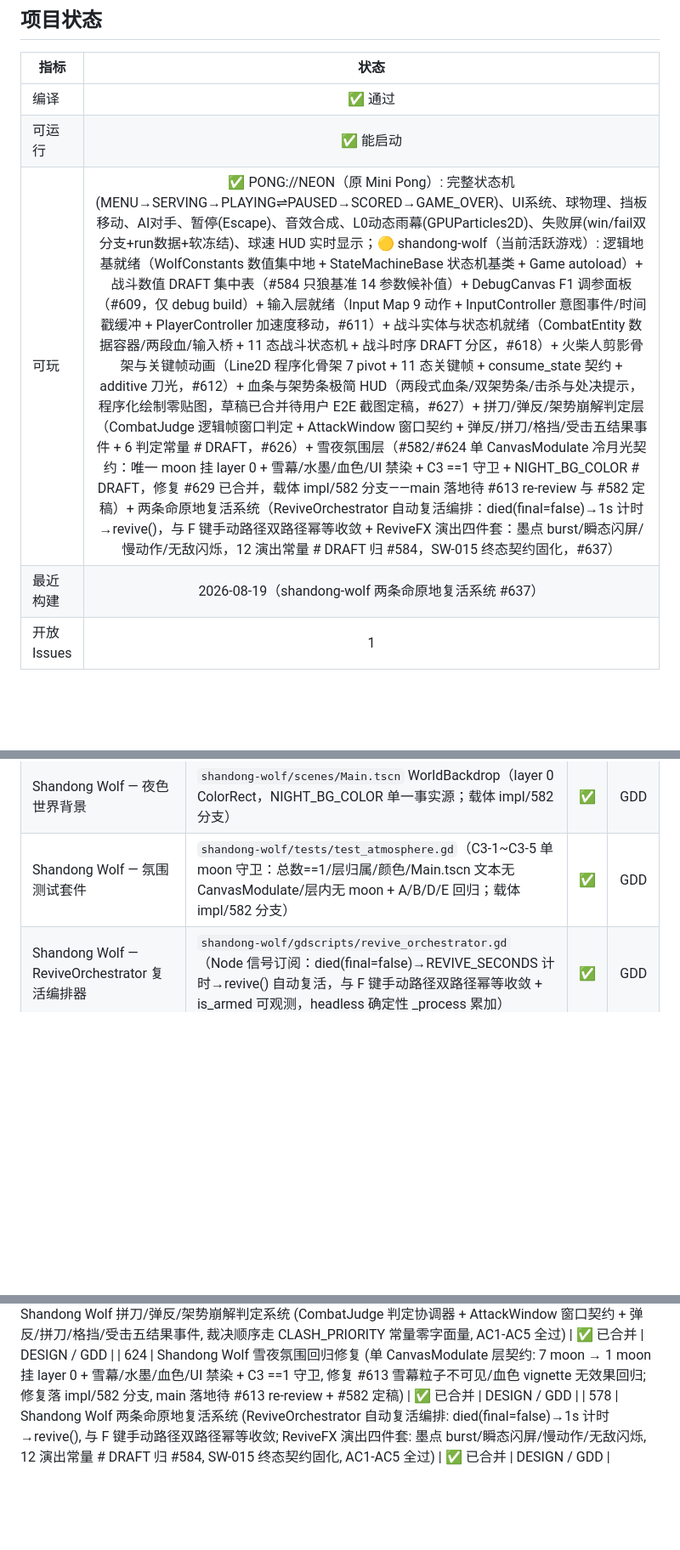
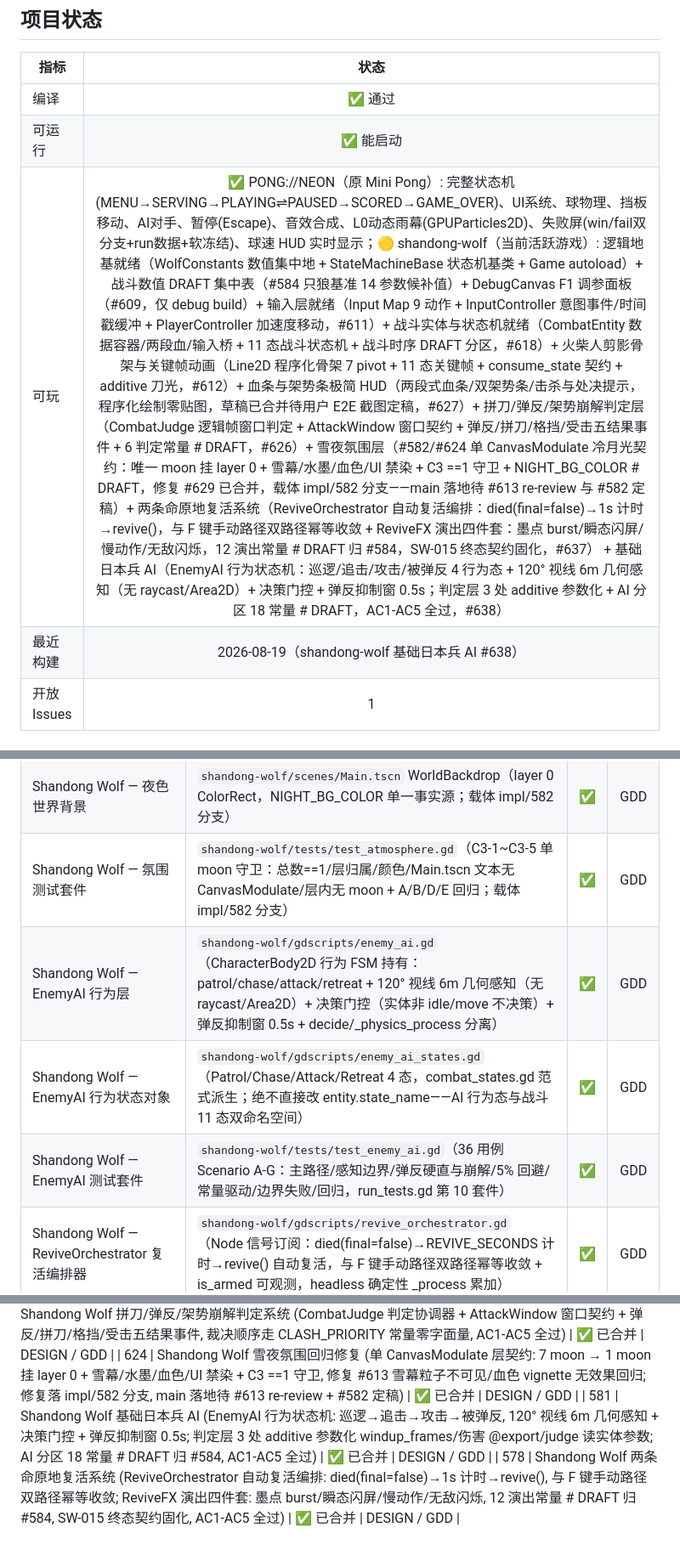
Before and after one commit to devvi/agent-game-test, a Markdown page: docs/PROJECT.md, 3 parts joined by grey strips. Shown at 85% size. Drawn GitHub-style; blank space fills up the shorter version.

Commit message:
docs: update GDD + PROJECT.md for 基础日本兵 AI (#581) (#638)

```diff
--- a/docs/PROJECT.md
+++ b/docs/PROJECT.md
@@ -6,8 +6,8 @@
 |------|:----:|
 | 编译 | ✅ 通过 |
 | 可运行 | ✅ 能启动 |
-| 可玩 | ✅ PONG://NEON（原 Mini Pong）: 完整状态机(MENU→SERVING→PLAYING⇌PAUSED→SCORED→GAME_OVER)、UI系统、球物理、挡板移动、AI对手、暂停(Escape)、音效合成、L0动态雨幕(GPUParticles2D)、失败屏(win/fail双分支+run数据+软冻结)、球速 HUD 实时显示；🟡 shandong-wolf（当前活跃游戏）: 逻辑地基就绪（WolfConstants 数值集中地 + StateMachineBase 状态机基类 + Game autoload）+ 战斗数值 DRAFT 集中表（#584 只狼基准 14 参数候补值）+ DebugCanvas F1 调参面板（#609，仅 debug build）+ 输入层就绪（Input Map 9 动作 + InputController 意图事件/时间戳缓冲 + PlayerController 加速度移动，#611）+ 战斗实体与状态机就绪（CombatEntity 数据容器/两段血/输入桥 + 11 态战斗状态机 + 战斗时序 DRAFT 分区，#618）+ 火柴人剪影骨架与关键帧动画（Line2D 程序化骨架 7 pivot + 11 态关键帧 + consume_state 契约 + additive 刀光，#612）+ 血条与架势条极简 HUD（两段式血条/双架势条/击杀与处决提示，程序化绘制零贴图，草稿已合并待用户 E2E 截图定稿，#627）+ 拼刀/弹反/架势崩解判定层（CombatJudge 逻辑帧窗口判定 + AttackWindow 窗口契约 + 弹反/拼刀/格挡/受击五结果事件 + 6 判定常量 # DRAFT，#626）+ 雪夜氛围层（#582/#624 单 CanvasModulate 冷月光契约：唯一 moon 挂 layer 0 + 雪幕/水墨/血色/UI 禁染 + C3 ==1 守卫 + NIGHT_BG_COLOR # DRAFT，修复 #629 已合并，载体 impl/582 分支——main 落地待 #613 re-review 与 #582 定稿）+ 两条命原地复活系统（ReviveOrchestrator 自动复活编排：died(final=false)→1s 计时→revive()，与 F 键手动路径双路径幂等收敛 + ReviveFX 演出四件套：墨点 burst/瞬态闪屏/慢动作/无敌闪烁，12 演出常量 # DRAFT 归 #584，SW-015 终态契约固化，#637） |
-| 最近构建 | 2026-08-19（shandong-wolf 两条命原地复活系统 #637） |
+| 可玩 | ✅ PONG://NEON（原 Mini Pong）: 完整状态机(MENU→SERVING→PLAYING⇌PAUSED→SCORED→GAME_OVER)、UI系统、球物理、挡板移动、AI对手、暂停(Escape)、音效合成、L0动态雨幕(GPUParticles2D)、失败屏(win/fail双分支+run数据+软冻结)、球速 HUD 实时显示；🟡 shandong-wolf（当前活跃游戏）: 逻辑地基就绪（WolfConstants 数值集中地 + StateMachineBase 状态机基类 + Game autoload）+ 战斗数值 DRAFT 集中表（#584 只狼基准 14 参数候补值）+ DebugCanvas F1 调参面板（#609，仅 debug build）+ 输入层就绪（Input Map 9 动作 + InputController 意图事件/时间戳缓冲 + PlayerController 加速度移动，#611）+ 战斗实体与状态机就绪（CombatEntity 数据容器/两段血/输入桥 + 11 态战斗状态机 + 战斗时序 DRAFT 分区，#618）+ 火柴人剪影骨架与关键帧动画（Line2D 程序化骨架 7 pivot + 11 态关键帧 + consume_state 契约 + additive 刀光，#612）+ 血条与架势条极简 HUD（两段式血条/双架势条/击杀与处决提示，程序化绘制零贴图，草稿已合并待用户 E2E 截图定稿，#627）+ 拼刀/弹反/架势崩解判定层（CombatJudge 逻辑帧窗口判定 + AttackWindow 窗口契约 + 弹反/拼刀/格挡/受击五结果事件 + 6 判定常量 # DRAFT，#626）+ 雪夜氛围层（#582/#624 单 CanvasModulate 冷月光契约：唯一 moon 挂 layer 0 + 雪幕/水墨/血色/UI 禁染 + C3 ==1 守卫 + NIGHT_BG_COLOR # DRAFT，修复 #629 已合并，载体 impl/582 分支——main 落地待 #613 re-review 与 #582 定稿）+ 两条命原地复活系统（ReviveOrchestrator 自动复活编排：died(final=false)→1s 计时→revive()，与 F 键手动路径双路径幂等收敛 + ReviveFX 演出四件套：墨点 burst/瞬态闪屏/慢动作/无敌闪烁，12 演出常量 # DRAFT 归 #584，SW-015 终态契约固化，#637） + 基础日本兵 AI（EnemyAI 行为状态机：巡逻/追击/攻击/被弹反 4 行为态 + 120° 视线 6m 几何感知（无 raycast/Area2D）+ 决策门控 + 弹反抑制窗 0.5s；判定层 3 处 additive 参数化 + AI 分区 18 常量 # DRAFT，AC1-AC5 全过，#638） |
+| 最近构建 | 2026-08-19（shandong-wolf 基础日本兵 AI #638） |
 | 开放 Issues | 1 |
 
 ## 模块地图
@@ -51,6 +51,9 @@
 | Shandong Wolf — 氛围场景 | `shandong-wolf/scenes/atmosphere/atmosphere_layer.tscn`（Atmosphere 根 + 唯一 Moonlight(layer0) + 雪幕3-5/水墨2/血色10 层零 moon；载体 impl/582 分支） | ✅ | GDD |
 | Shandong Wolf — 夜色世界背景 | `shandong-wolf/scenes/Main.tscn` WorldBackdrop（layer 0 ColorRect，NIGHT_BG_COLOR 单一事实源；载体 impl/582 分支） | ✅ | GDD |
 | Shandong Wolf — 氛围测试套件 | `shandong-wolf/tests/test_atmosphere.gd`（C3-1~C3-5 单 moon 守卫：总数==1/层归属/颜色/Main.tscn 文本无 CanvasModulate/层内无 moon + A/B/D/E 回归；载体 impl/582 分支） | ✅ | GDD |
+| Shandong Wolf — EnemyAI 行为层 | `shandong-wolf/gdscripts/enemy_ai.gd`（CharacterBody2D 行为 FSM 持有：patrol/chase/attack/retreat + 120° 视线 6m 几何感知（无 raycast/Area2D）+ 决策门控（实体非 idle/move 不决策）+ 弹反抑制窗 0.5s + decide/_physics_process 分离） | ✅ | GDD |
+| Shandong Wolf — EnemyAI 行为状态对象 | `shandong-wolf/gdscripts/enemy_ai_states.gd`（Patrol/Chase/Attack/Retreat 4 态，combat_states.gd 范式派生；绝不直接改 entity.state_name——AI 行为态与战斗 11 态双命名空间） | ✅ | GDD |
+| Shandong Wolf — EnemyAI 测试套件 | `shandong-wolf/tests/test_enemy_ai.gd`（36 用例 Scenario A-G：主路径/感知边界/弹反硬直与崩解/5% 回避/常量驱动/边界失败/回归，run_tests.gd 第 10 套件） | ✅ | GDD |
 | Shandong Wolf — ReviveOrchestrator 复活编排器 | `shandong-wolf/gdscripts/revive_orchestrator.gd`（Node 信号订阅：died(final=false)→REVIVE_SECONDS 计时→revive() 自动复活，与 F 键手动路径双路径幂等收敛 + is_armed 可观测，headless 确定性 _process 累加） | ✅ | GDD |
 | Shandong Wolf — ReviveFX 复活演出 | `shandong-wolf/gdscripts/revive_fx.gd`（Node2D _ready 代码构建零资产：墨点 GPUParticles2D one_shot + 瞬态 CanvasModulate 闪屏 Tween + Engine.time_scale 慢动作 + 父节点 modulate 无敌闪烁，参数全读 constants 复活 FX 分区零字面量） | ✅ | GDD |
 | Shandong Wolf — 复活测试套件 | `shandong-wolf/tests/test_revive_orchestrator.gd`（24 用例 7 场景：编排主路径/无敌+架势/终态契约/FX 零字面量/双路径竞争/边界失败/回归，run_tests.gd 第 10 套件） | ✅ | GDD |
@@ -111,6 +114,7 @@
 | 576 | Shandong Wolf 血条与架势条极简 HUD (两段式血条 + 玩家/敌人架势条 + 击杀/处决提示 + 低血 vignette 信号源, 程序化绘制零贴图 AC4, 草稿已合并待用户 E2E 截图定稿) | 🧪 草稿已合并，待用户定稿 | DESIGN / GDD |
 | 577 | Shandong Wolf 拼刀/弹反/架势崩解判定系统 (CombatJudge 判定协调器 + AttackWindow 窗口契约 + 弹反/拼刀/格挡/受击五结果事件, 裁决顺序走 CLASH_PRIORITY 常量零字面量, AC1-AC5 全过) | ✅ 已合并 | DESIGN / GDD |
 | 624 | Shandong Wolf 雪夜氛围回归修复 (单 CanvasModulate 层契约: 7 moon → 1 moon 挂 layer 0 + 雪幕/水墨/血色/UI 禁染 + C3 ==1 守卫, 修复 #613 雪幕粒子不可见/血色 vignette 无效果回归; 修复落 impl/582 分支, main 落地待 #613 re-review + #582 定稿) | ✅ 已合并 | DESIGN / GDD |
+| 581 | Shandong Wolf 基础日本兵 AI (EnemyAI 行为状态机: 巡逻→追击→攻击→被弹反, 120° 视线 6m 几何感知 + 决策门控 + 弹反抑制窗 0.5s; 判定层 3 处 additive 参数化 windup_frames/伤害 @export/judge 读实体参数; AI 分区 18 常量 # DRAFT 归 #584, AC1-AC5 全过) | ✅ 已合并 | DESIGN / GDD |
 | 578 | Shandong Wolf 两条命原地复活系统 (ReviveOrchestrator 自动复活编排: died(final=false)→1s 计时→revive(), 与 F 键手动路径双路径幂等收敛; ReviveFX 演出四件套: 墨点 burst/瞬态闪屏/慢动作/无敌闪烁, 12 演出常量 # DRAFT 归 #584, SW-015 终态契约固化, AC1-AC5 全过) | ✅ 已合并 | DESIGN / GDD |
 ## 已知问题
 
```
Also changed, not shown: other parts of docs/PROJECT.md (+1 -0 lines), 2 other files.
